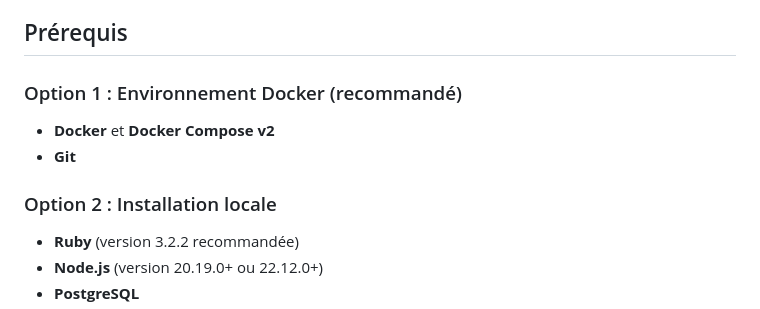
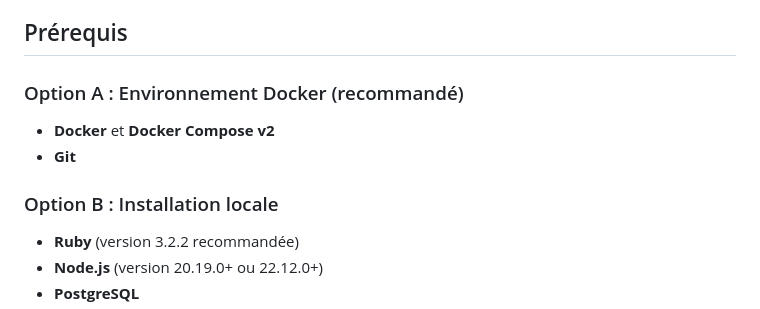
Before and after one commit to Maxim-Dubreil/Studd, a Markdown page: README.md, the part around the change. Drawn GitHub-style.

```diff
--- a/README.md
+++ b/README.md
@@ -16,12 +16,12 @@ Projet de fin d'année - Application Rails avec Vite et Tailwind CSS
 
 ## Prérequis
 
-### Option 1 : Environnement Docker (recommandé)
+### Option A : Environnement Docker (recommandé)
 
 - **Docker** et **Docker Compose v2**
 - **Git**
 
-### Option 2 : Installation locale
+### Option B : Installation locale
 
 - **Ruby** (version 3.2.2 recommandée)
 - **Node.js** (version 20.19.0+ ou 22.12.0+)
```
